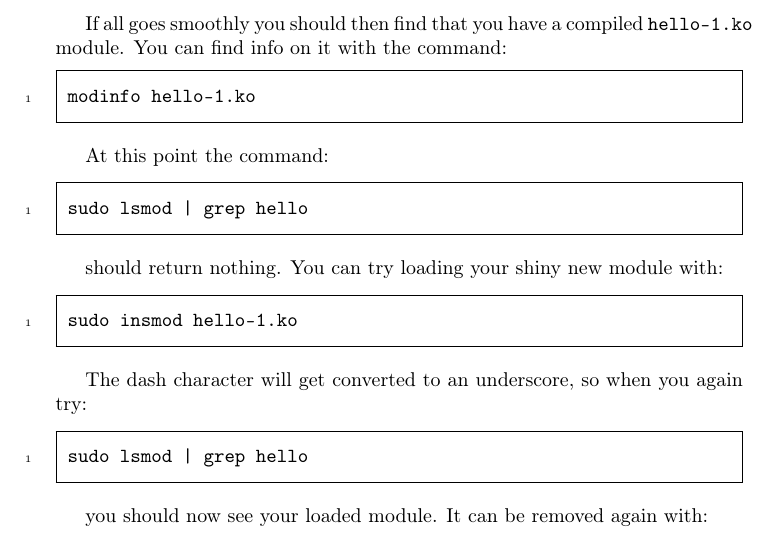
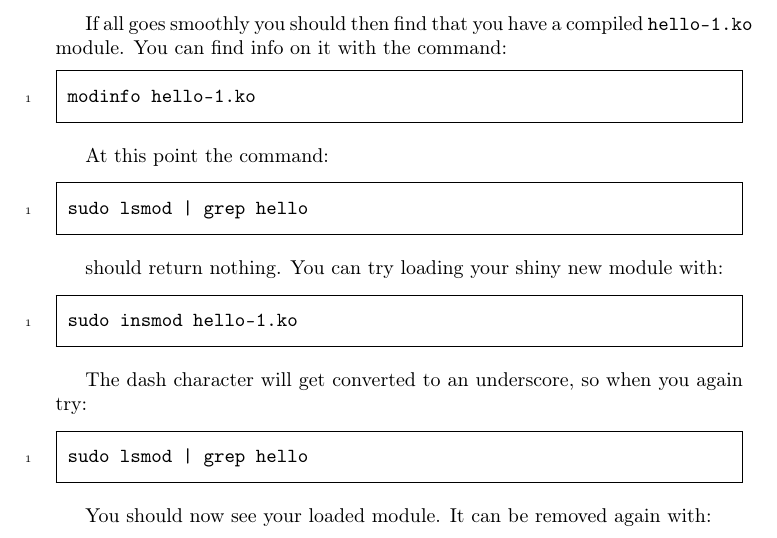
Before and after one commit to sysprog21/lkmpg, a LaTeX book (lkmpg.tex): part of page 11 of 54, cut so that both start at the same text. Compiled offline with pdfLaTeX.

Commit message:
Fix typo
Capitalized the first letter in a sentence.

```diff
--- a/lkmpg.tex
+++ b/lkmpg.tex
@@ -383,7 +383,7 @@ The dash character will get converted to an underscore, so when you again try:
 sudo lsmod | grep hello
 \end{codebash}
 
-you should now see your loaded module. It can be removed again with:
+You should now see your loaded module. It can be removed again with:
 \begin{codebash}
 sudo rmmod hello_1
 \end{codebash}
```
